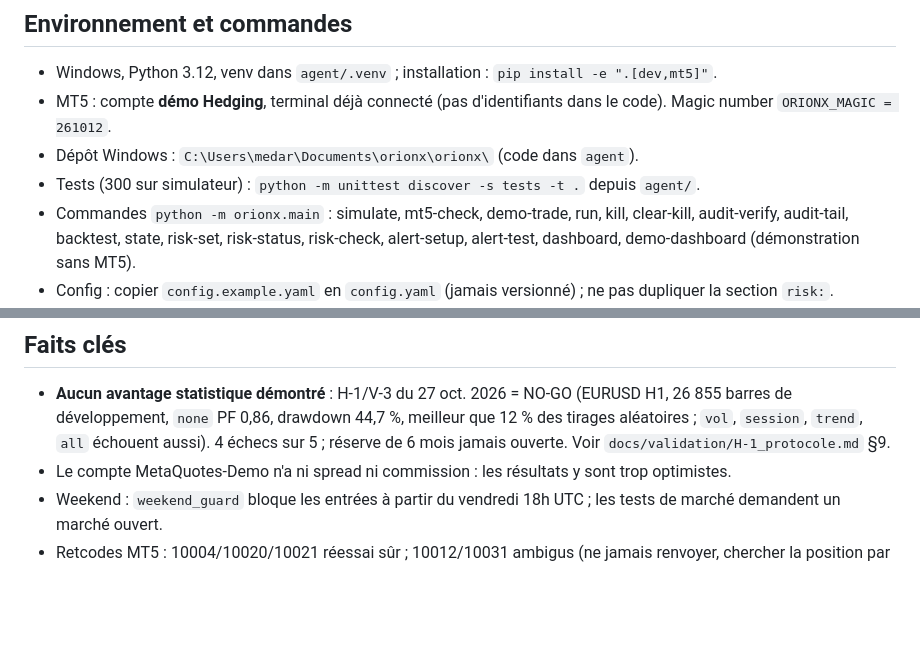
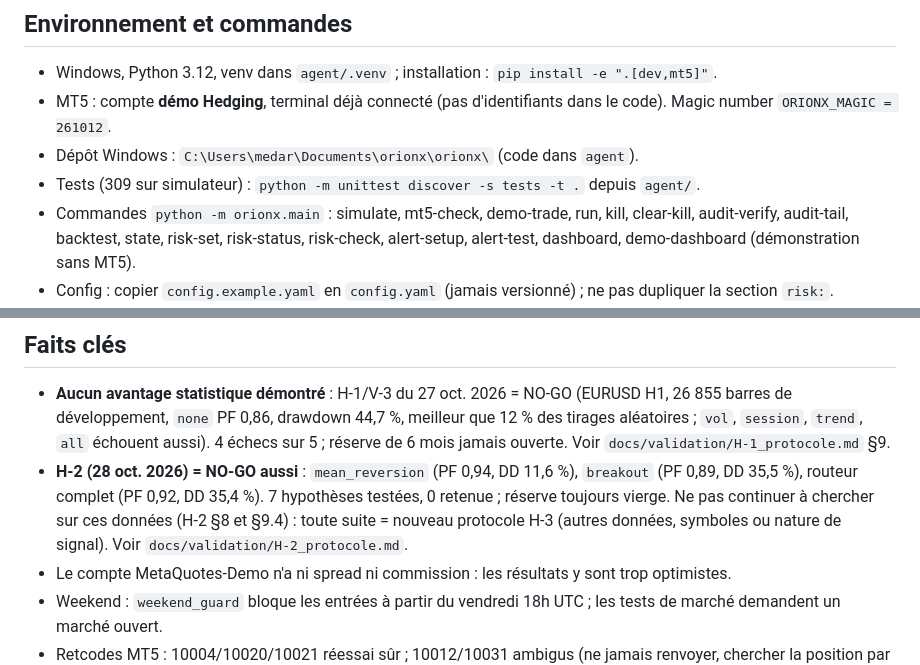
Before and after one commit to medard754/orionx, a Markdown page: CLAUDE.md, 2 parts joined by grey strips. Rendered like a GitHub page; blank space fills up the shorter version.

```diff
--- a/CLAUDE.md
+++ b/CLAUDE.md
@@ -23,7 +23,7 @@ Code du projet : `agent/orionx/` · tests : `agent/tests/` · docs : `docs/` (li
 - Windows, Python 3.12, venv dans `agent/.venv` ; installation : `pip install -e ".[dev,mt5]"`.
 - MT5 : compte **démo Hedging**, terminal déjà connecté (pas d'identifiants dans le code). Magic number `ORIONX_MAGIC = 261012`.
 - Dépôt Windows : `C:\Users\medar\Documents\orionx\orionx\` (code dans `agent`).
-- Tests (300 sur simulateur) : `python -m unittest discover -s tests -t .` depuis `agent/`.
+- Tests (309 sur simulateur) : `python -m unittest discover -s tests -t .` depuis `agent/`.
 - Commandes `python -m orionx.main` : simulate, mt5-check, demo-trade, run, kill, clear-kill, audit-verify, audit-tail, backtest, state, risk-set, risk-status, risk-check, alert-setup, alert-test, dashboard, demo-dashboard (démonstration sans MT5).
 - Config : copier `config.example.yaml` en `config.yaml` (jamais versionné) ; ne pas dupliquer la section `risk:`.
 
@@ -44,6 +44,7 @@ Code du projet : `agent/orionx/` · tests : `agent/tests/` · docs : `docs/` (li
 
 ## Faits clés
 - **Aucun avantage statistique démontré** : H-1/V-3 du 27 oct. 2026 = NO-GO (EURUSD H1, 26 855 barres de développement, `none` PF 0,86, drawdown 44,7 %, meilleur que 12 % des tirages aléatoires ; `vol`, `session`, `trend`, `all` échouent aussi). 4 échecs sur 5 ; réserve de 6 mois jamais ouverte. Voir `docs/validation/H-1_protocole.md` §9.
+- **H-2 (28 oct. 2026) = NO-GO aussi** : `mean_reversion` (PF 0,94, DD 11,6 %), `breakout` (PF 0,89, DD 35,5 %), routeur complet (PF 0,92, DD 35,4 %). 7 hypothèses testées, 0 retenue ; réserve toujours vierge. Ne pas continuer à chercher sur ces données (H-2 §8 et §9.4) : toute suite = nouveau protocole H-3 (autres données, symboles ou nature de signal). Voir `docs/validation/H-2_protocole.md`.
 - Le compte MetaQuotes-Demo n'a ni spread ni commission : les résultats y sont trop optimistes.
 - Weekend : `weekend_guard` bloque les entrées à partir du vendredi 18h UTC ; les tests de marché demandent un marché ouvert.
 - Retcodes MT5 : 10004/10020/10021 réessai sûr ; 10012/10031 ambigus (ne jamais renvoyer, chercher la position par commentaire `orionx:<proposal_id>`) ; 10027 trading algo désactivé ; 10030 mode de remplissage.
```
Also changed, not shown: docs/PROJECT_STATUS.md (+4 -0 lines).
